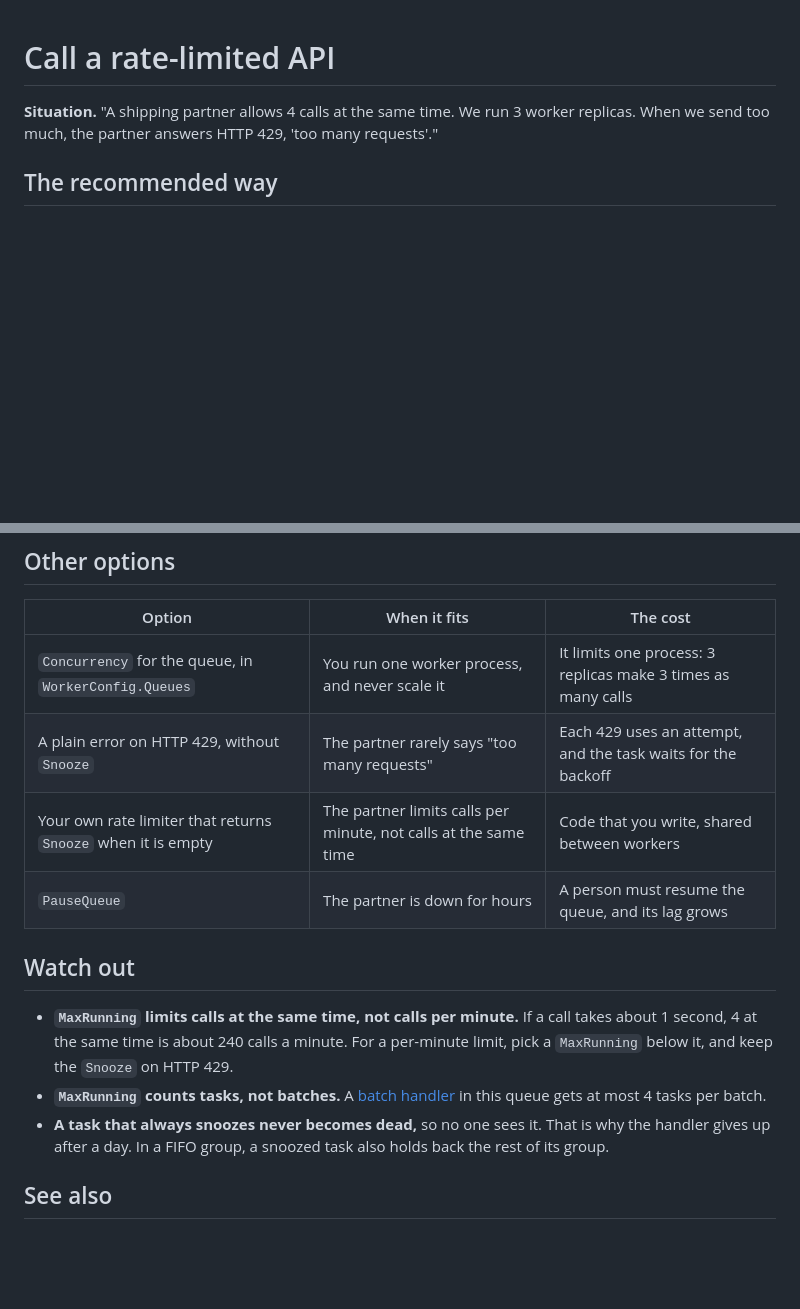
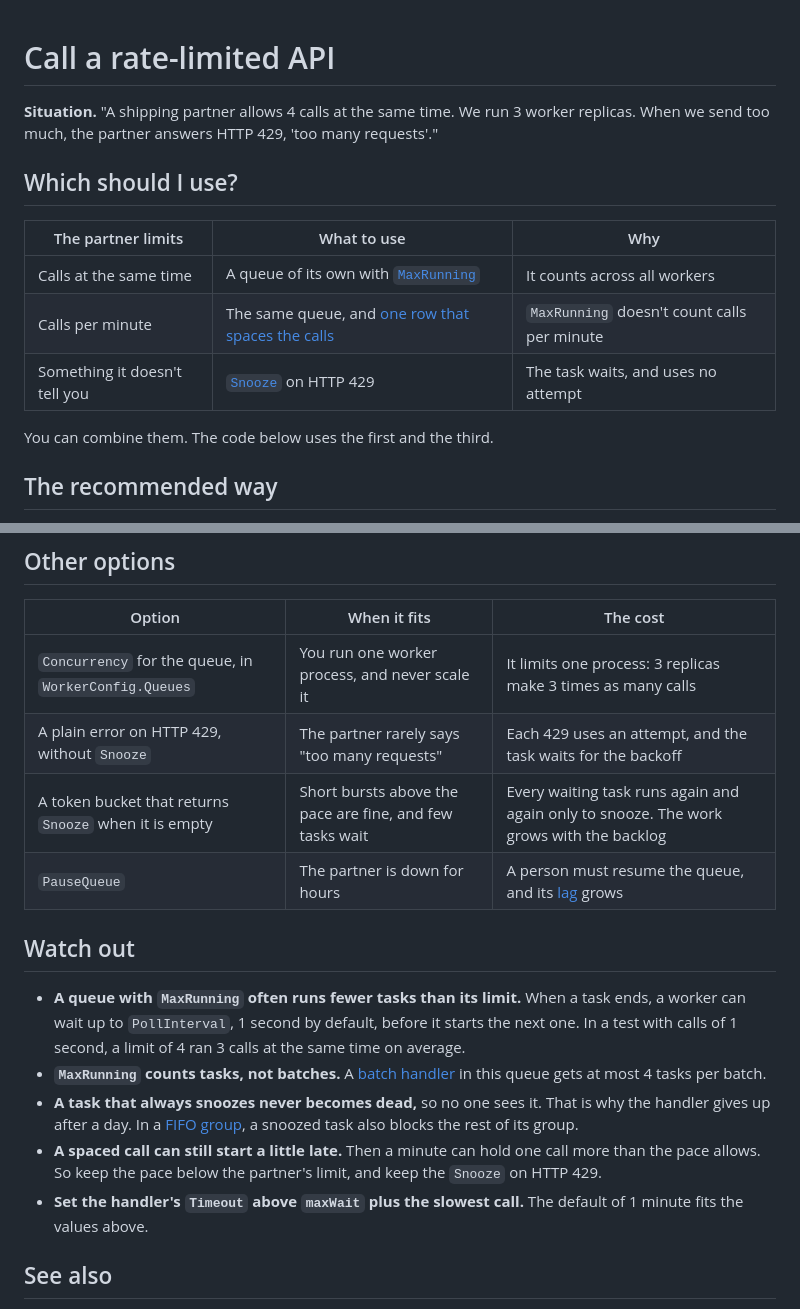
Before and after one commit to code19m/taskmill, a Markdown page: docs/recipes/call-a-rate-limited-api.md, 2 parts joined by grey strips. Drawn GitHub-style; blank space fills up the shorter version.

```diff
--- a/docs/recipes/call-a-rate-limited-api.md
+++ b/docs/recipes/call-a-rate-limited-api.md
@@ -4,6 +4,16 @@
 worker replicas. When we send too much, the partner answers HTTP 429, 'too
 many requests'."
 
+## Which should I use?
+
+| The partner limits | What to use | Why |
+|---|---|---|
+| Calls at the same time | A queue of its own with [`MaxRunning`](../concepts/glossary.md#maxrunning) | It counts across all workers |
+| Calls per minute | The same queue, and [one row that spaces the calls](#limit-calls-per-minute) | `MaxRunning` doesn't count calls per minute |
+| Something it doesn't tell you | [`Snooze`](../concepts/glossary.md#snooze) on HTTP 429 | The task waits, and uses no attempt |
+
+You can combine them. The code below uses the first and the third.
+
 ## The recommended way
 
 Give the partner's calls a queue of their own. Limit that queue across all
@@ -65,21 +144,27 @@ func (p *PartnerSync) Handle(ctx context.Context, t *taskmill.Task[SyncOrder]) e
 |---|---|---|
 | `Concurrency` for the queue, in `WorkerConfig.Queues` | You run one worker process, and never scale it | It limits one process: 3 replicas make 3 times as many calls |
 | A plain error on HTTP 429, without `Snooze` | The partner rarely says "too many requests" | Each 429 uses an attempt, and the task waits for the backoff |
-| Your own rate limiter that returns `Snooze` when it is empty | The partner limits calls per minute, not calls at the same time | Code that you write, shared between workers |
-| `PauseQueue` | The partner is down for hours | A person must resume the queue, and its lag grows |
+| A token bucket that returns `Snooze` when it is empty | Short bursts above the pace are fine, and few tasks wait | Every waiting task runs again and again only to snooze. The work grows with the backlog |
+| `PauseQueue` | The partner is down for hours | A person must resume the queue, and its [lag](../concepts/glossary.md#lag) grows |
 
 ## Watch out
 
-- **`MaxRunning` limits calls at the same time, not calls per minute.** If
-  a call takes about 1 second, 4 at the same time is about 240 calls a
-  minute. For a per-minute limit, pick a `MaxRunning` below it, and keep the
-  `Snooze` on HTTP 429.
+- **A queue with `MaxRunning` often runs fewer tasks than its limit.** When
+  a task ends, a worker can wait up to `PollInterval`, 1 second by default,
+  before it starts the next one. In a test with calls of 1 second, a limit
+  of 4 ran 3 calls at the same time on average.
 - **`MaxRunning` counts tasks, not batches.** A
   [batch handler](../concepts/glossary.md#batch-handler) in this queue gets
   at most 4 tasks per batch.
 - **A task that always snoozes never becomes dead,** so no one sees it.
-  That is why the handler gives up after a day. In a FIFO group, a snoozed
-  task also holds back the rest of its group.
+  That is why the handler gives up after a day. In a
+  [FIFO group](../concepts/glossary.md#fifo-group), a snoozed task also
+  blocks the rest of its group.
+- **A spaced call can still start a little late.** Then a minute can hold
+  one call more than the pace allows. So keep the pace below the partner's
+  limit, and keep the `Snooze` on HTTP 429.
+- **Set the handler's `Timeout` above `maxWait` plus the slowest call.** The
+  default of 1 minute fits the values above.
 
 ## See also
 
```
Also changed, not shown: other parts of docs/recipes/call-a-rate-limited-api.md (+74 -5 lines).
